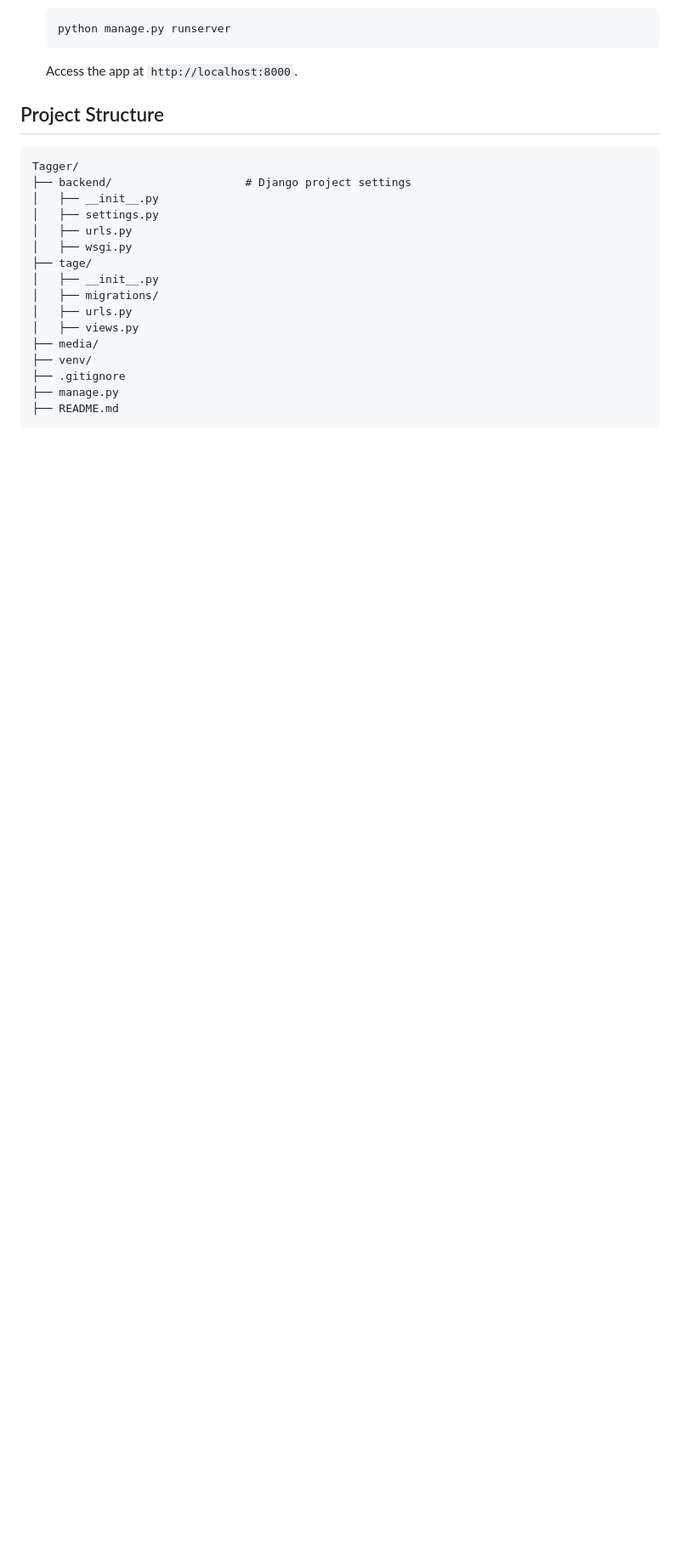
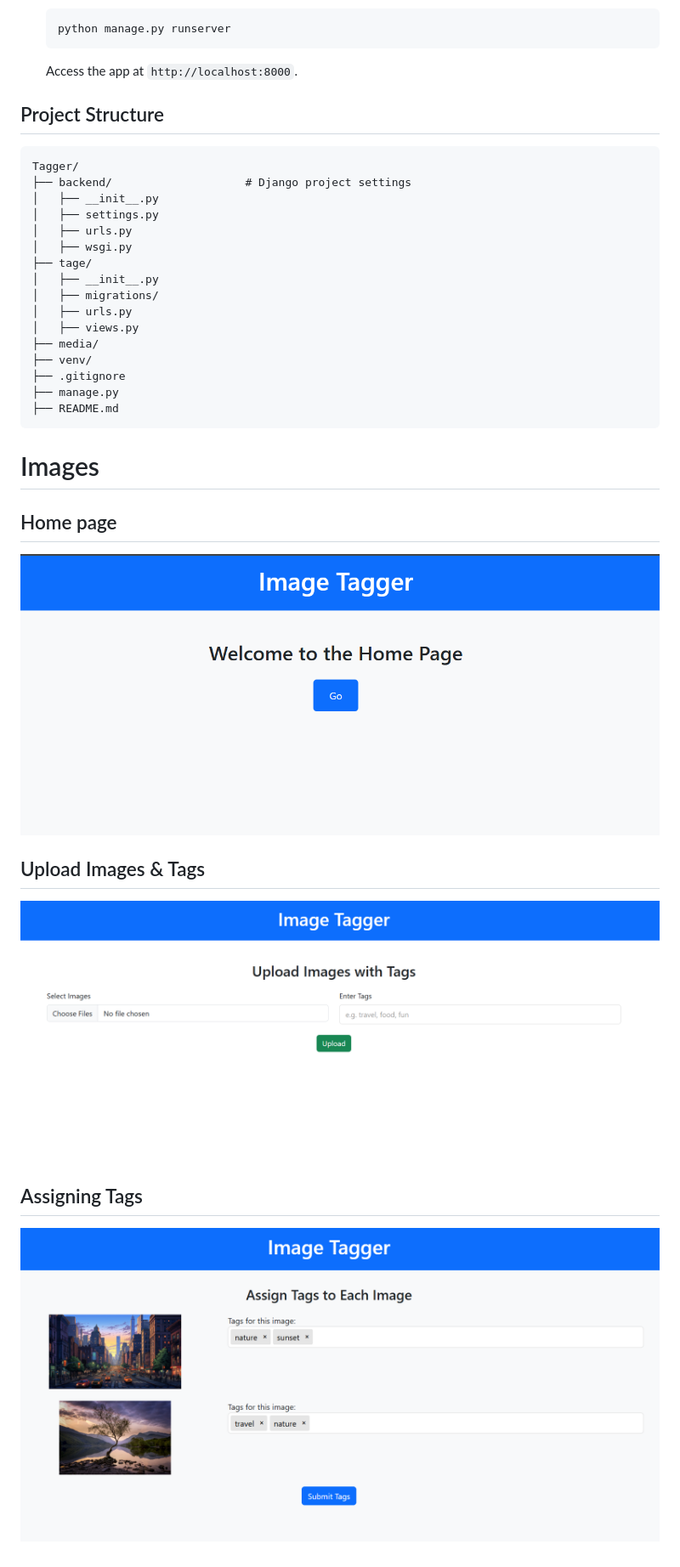
Before and after one commit to divysuthar/Image-Tagger, a Markdown page: README.markdown, the part around the change. Shown: that part at 85% size. Rendered like a GitHub page; pictures changed too: Images/Assigning_tags.png (added), Images/Home.png (added), Images/Upload_images_tags.png (added); blank space fills up the shorter version.

Commit message:
Add Images and Flowchart

````diff
--- a/README.markdown
+++ b/README.markdown
@@ -60,3 +60,14 @@ Tagger/
 ├── manage.py
 ├── README.md
 ```
+
+# Images
+
+## Home page
+![Home Page](Images/Home.png)
+
+## Upload Images & Tags
+![Imgaes & Tags](Images/Upload_images_tags.png)
+
+## Assigning Tags
+![Assigning Tags](Images/Assigning_tags.png)
````
Also changed, not shown: 2 other files.
